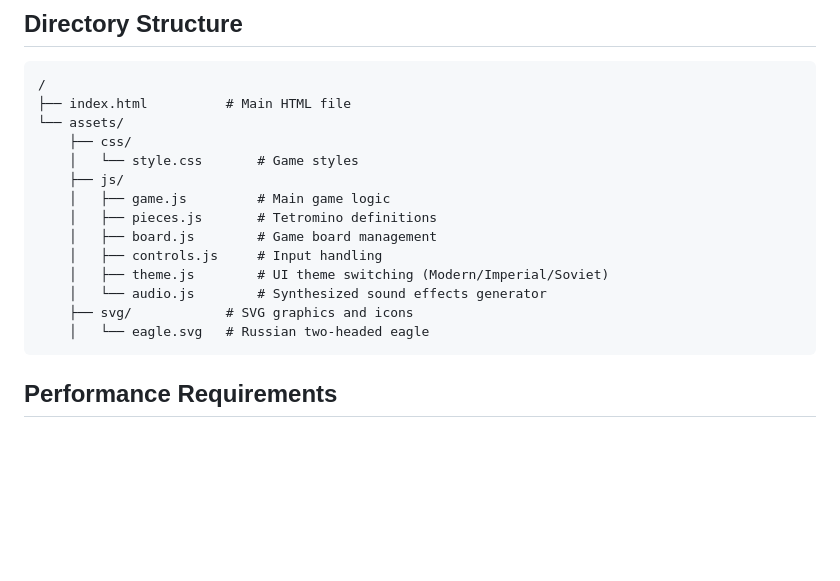
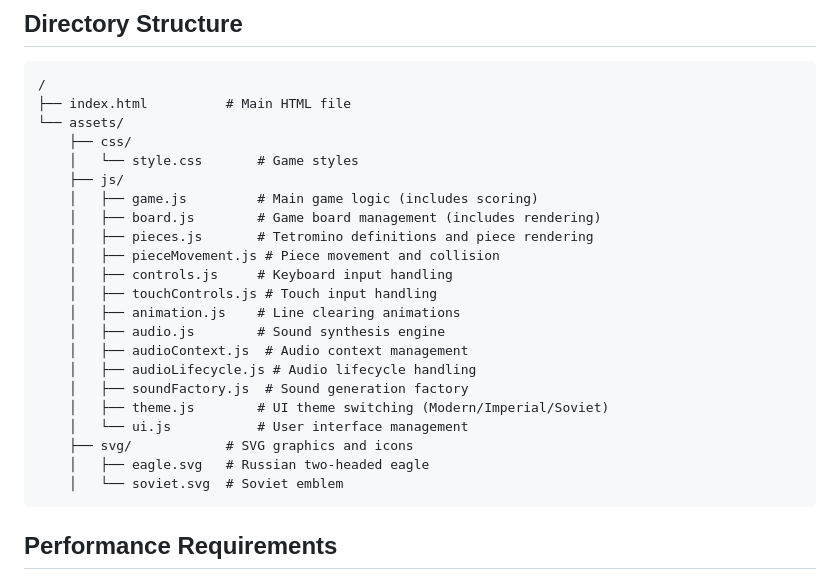
Before and after one commit to adrianov/patriotic-tetris, a Markdown page: SPEC.md, the part around the change. Drawn GitHub-style; blank space fills up the shorter version.

````diff
--- a/SPEC.md
+++ b/SPEC.md
@@ -77,14 +77,22 @@ A classic Tetris game implementation using HTML5, CSS3, and vanilla JavaScript t
     ├── css/
     │   └── style.css       # Game styles
     ├── js/
-    │   ├── game.js         # Main game logic
-    │   ├── pieces.js       # Tetromino definitions
-    │   ├── board.js        # Game board management
-    │   ├── controls.js     # Input handling
+    │   ├── game.js         # Main game logic (includes scoring)
+    │   ├── board.js        # Game board management (includes rendering)
+    │   ├── pieces.js       # Tetromino definitions and piece rendering
+    │   ├── pieceMovement.js # Piece movement and collision
+    │   ├── controls.js     # Keyboard input handling
+    │   ├── touchControls.js # Touch input handling
+    │   ├── animation.js    # Line clearing animations
+    │   ├── audio.js        # Sound synthesis engine
+    │   ├── audioContext.js  # Audio context management
+    │   ├── audioLifecycle.js # Audio lifecycle handling
+    │   ├── soundFactory.js  # Sound generation factory
     │   ├── theme.js        # UI theme switching (Modern/Imperial/Soviet)
-    │   └── audio.js        # Synthesized sound effects generator
+    │   └── ui.js           # User interface management
     ├── svg/            # SVG graphics and icons
-    │   └── eagle.svg   # Russian two-headed eagle
+    │   ├── eagle.svg   # Russian two-headed eagle
+    │   └── soviet.svg  # Soviet emblem
 ```
 
 ## Performance Requirements
````
Also changed, not shown: README.md (+6 -6 lines).
